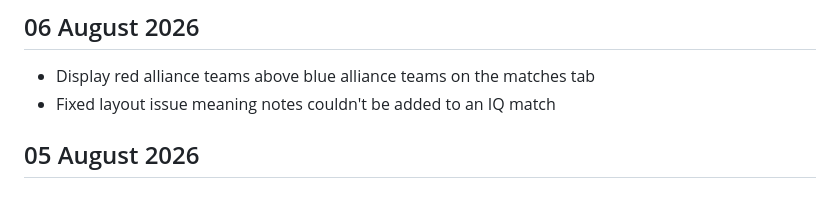
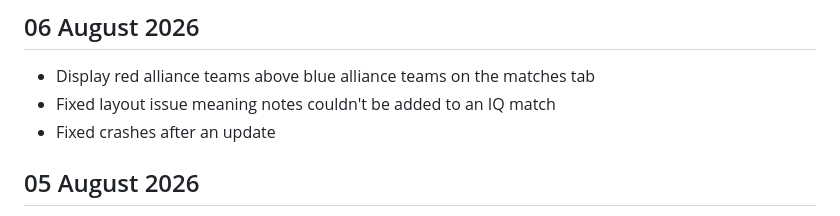
Before and after one commit to FrogletApps/RoboRef, a Markdown page: documents/changeLog.md, the part around the change. GitHub-like rendering.

```diff
--- a/documents/changeLog.md
+++ b/documents/changeLog.md
@@ -2,6 +2,8 @@
 
 - Display red alliance teams above blue alliance teams on the matches tab
 - Fixed layout issue meaning notes couldn't be added to an IQ match
+- Fixed crashes after an update
+
 
 ## 05 August 2026
 
```
